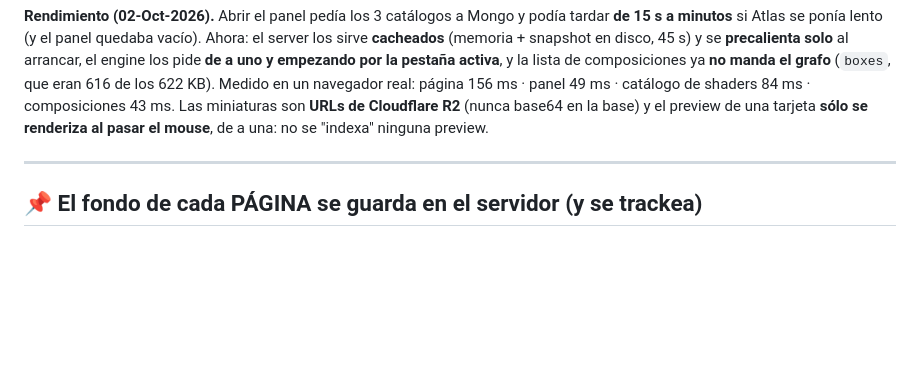
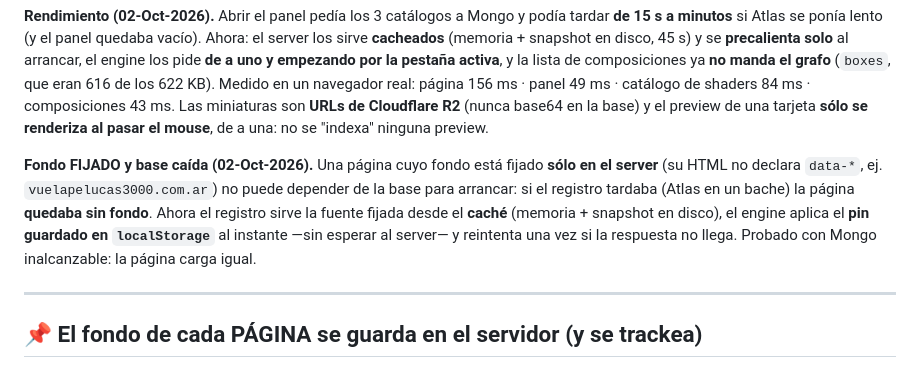
Before and after one commit to jpupper/jpshadereditorinclude, a Markdown page: README.md, the part around the change. GitHub-like rendering; blank space fills up the shorter version.

Commit message:
doc: el fondo fijado se sirve del cache y el engine aplica el pin de localStorage al instante

```diff
--- a/README.md
+++ b/README.md
@@ -132,6 +132,14 @@ ya **no manda el grafo** (`boxes`, que eran 616 de los 622 KB). Medido en un nav
 página 156 ms · panel 49 ms · catálogo de shaders 84 ms · composiciones 43 ms.
 Las miniaturas son **URLs de Cloudflare R2** (nunca base64 en la base) y el preview de una
 tarjeta **sólo se renderiza al pasar el mouse**, de a una: no se "indexa" ninguna preview.
+
+**Fondo FIJADO y base caída (02-Oct-2026).** Una página cuyo fondo está fijado **sólo en el
+server** (su HTML no declara `data-*`, ej. `vuelapelucas3000.com.ar`) no puede depender de la
+base para arrancar: si el registro tardaba (Atlas en un bache) la página **quedaba sin fondo**.
+Ahora el registro sirve la fuente fijada desde el **caché** (memoria + snapshot en disco), el
+engine aplica el **pin guardado en `localStorage`** al instante —sin esperar al server— y
+reintenta una vez si la respuesta no llega. Probado con Mongo inalcanzable: la página carga
+igual.
 
 ---
 
```
